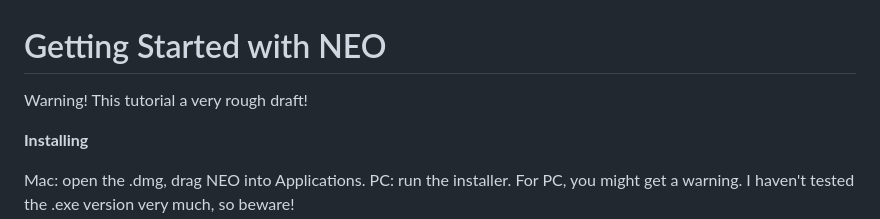
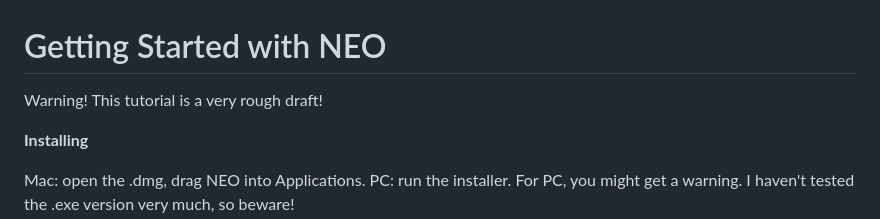
Before and after one commit to capitolwatch/neo, a Markdown page: TUTORIAL.md, the part around the change. GitHub-like rendering.

```diff
--- a/TUTORIAL.md
+++ b/TUTORIAL.md
@@ -1,6 +1,6 @@
 # Getting Started with NEO
 
-Warning! This tutorial a very rough draft!
+Warning! This tutorial is a very rough draft!
 
 **Installing**
 
```
